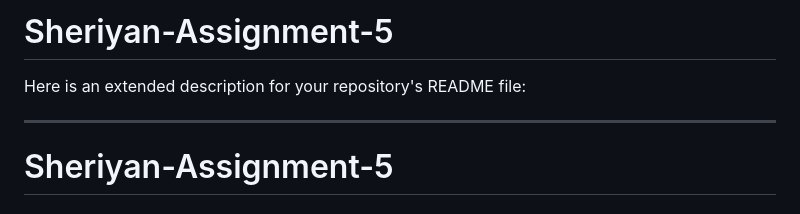
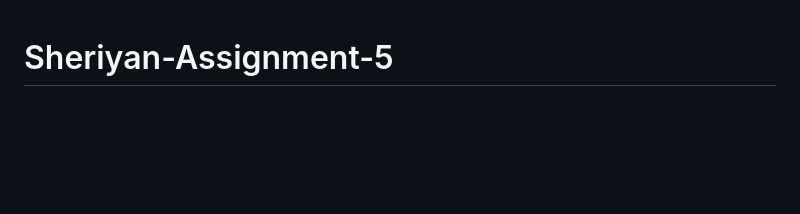
Before and after one commit to SazzzNiziyan/Sheriyan-Assignment-5, a Markdown page: README.md, the part around the change. Drawn GitHub-style; blank space fills up the shorter version.

```diff
--- a/README.md
+++ b/README.md
@@ -1,9 +1,3 @@
-# Sheriyan-Assignment-5
-
-Here is an extended description for your repository's README file:
-
----
-
 # Sheriyan-Assignment-5
 
 ## Overview
```
